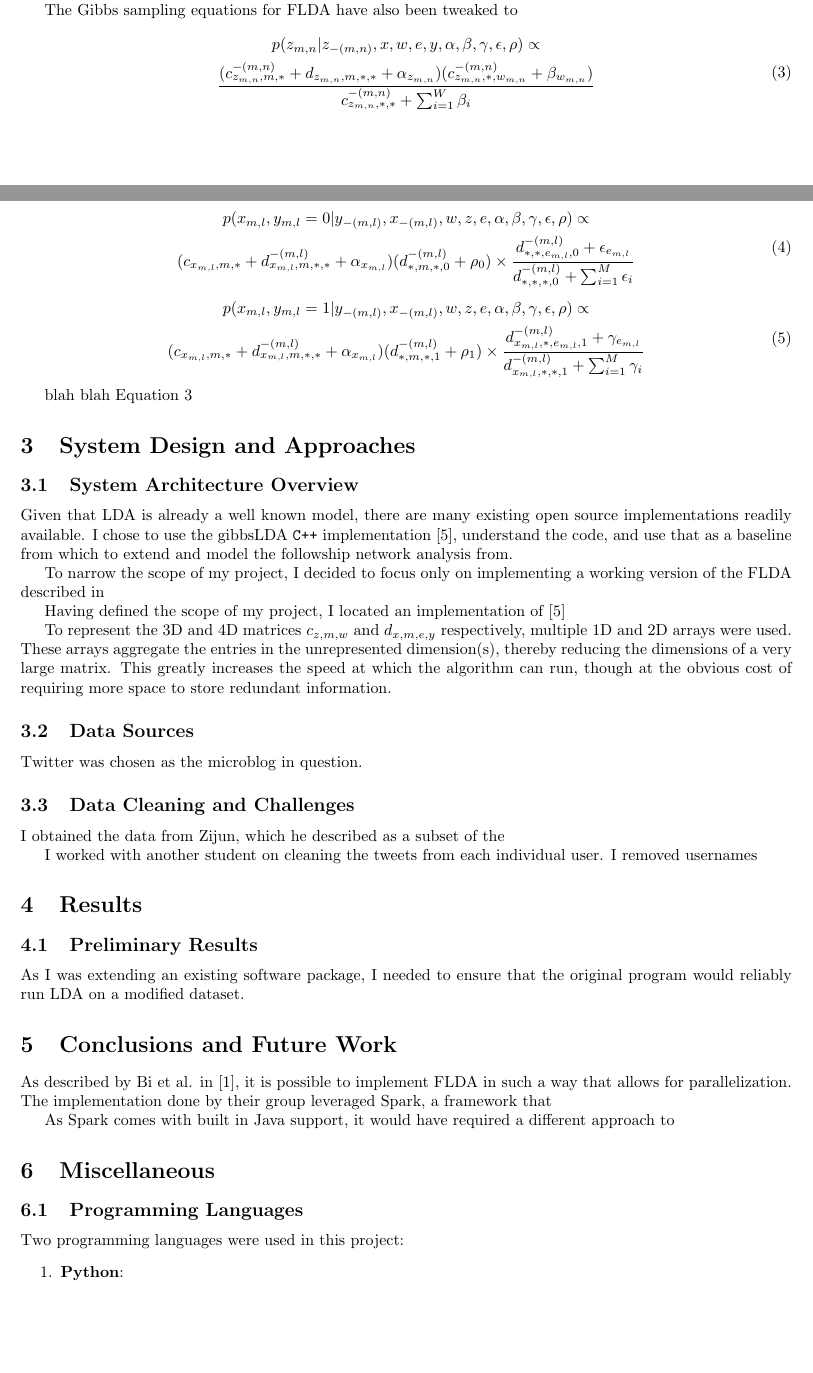
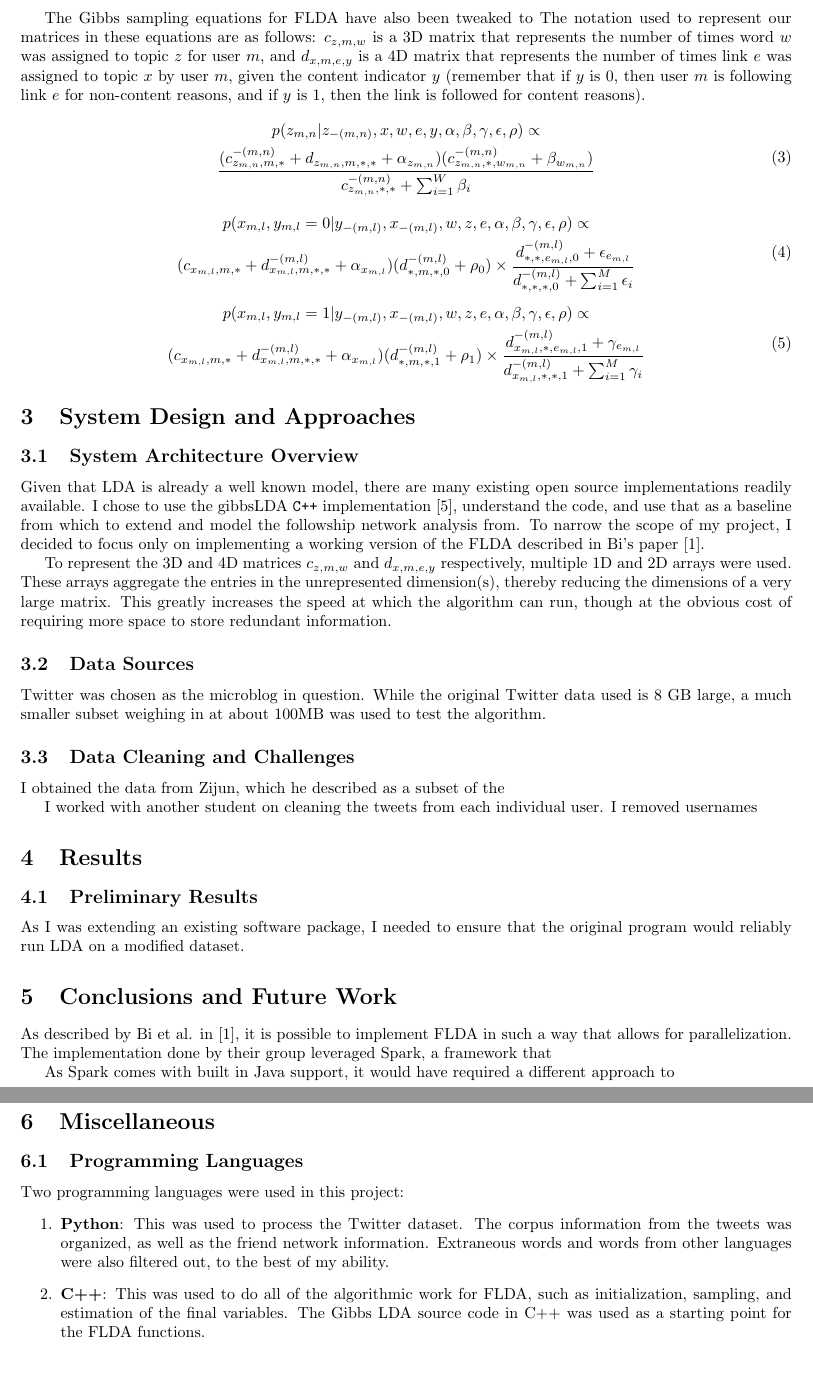
Before and after one commit to stung/flda_ms, a LaTeX paper (report/finalreport.tex): two parts of pages 3 and 4 of 5 before the commit and two parts of pages 4 and 5 of 5 after it, joined at a grey line, cut so that both start at the same text, the shorter picture padded with empty space. Compiled offline with pdfLaTeX.

Commit message:
Added the other variable estimation declarations, adding sections into the paper. About to test adding another term into the sampling equation to see if values are more accurate

```diff
--- a/report/finalreport.tex
+++ b/report/finalreport.tex
@@ -157,6 +153,7 @@ The primary source of information came from Professor John Cho's paper on FLDA \
 To solve this, a group of researchers proposed a new LDA model - one that could take into account these connections from the Twitter network. This is known as Followship-LDA (FLDA)
 
 The Gibbs sampling equations for FLDA have also been tweaked to
+The notation used to represent our matrices in these equations are as follows: $c_{z, m, w}$ is a 3D matrix that represents the number of times word $w$ was assigned to topic $z$ for user $m$, and $d_{x, m, e, y}$ is a 4D matrix that represents the number of times link $e$ was assigned to topic $x$ by user $m$, given the content indicator $y$ (remember that if $y$ is $0$, then user $m$ is following link $e$ for non-content reasons, and if $y$ is $1$, then the link is followed for content reasons).
 \begin{equation}\label{eq:flda_sem}
   \begin{gathered}
     p(z_{m, n} | z_{-(m, n)}, x, w, e, y, \alpha, \beta, \gamma, \epsilon, \rho) \propto \\
@@ -184,23 +181,17 @@ The Gibbs sampling equations for FLDA have also been tweaked to
   \end{gathered}
 \end{equation}
 
-blah blah Equation \ref{eq:flda_sem}
-
 
 %%%%%%%%%%%%%%%%%%%%%%%% Section 3: System Design and Approaches%%%%%%%%%%%%%%%%%%%%%%%%%%%%%
 \section{System Design and Approaches}
 \label{sec:approach}
 \subsection{System Architecture Overview}
-Given that LDA is already a well known model, there are many existing open source implementations readily available. I chose to use the gibbsLDA \verb!C++! implementation \cite{gibbs_lda}, understand the code, and use that as a baseline from which to extend and model the followship network analysis from.
-
-To narrow the scope of my project, I decided to focus only on implementing a working version of the FLDA described in
-
-Having defined the scope of my project, I located an implementation of  \cite{gibbs_lda}
+Given that LDA is already a well known model, there are many existing open source implementations readily available. I chose to use the gibbsLDA \verb!C++! implementation \cite{gibbs_lda}, understand the code, and use that as a baseline from which to extend and model the followship network analysis from. To narrow the scope of my project, I decided to focus only on implementing a working version of the FLDA described in Bi's paper \cite{flda}.
 
 To represent the 3D and 4D matrices $c_{z, m, w}$ and $d_{x, m, e, y}$ respectively, multiple 1D and 2D arrays were used. These arrays aggregate the entries in the unrepresented dimension(s), thereby reducing the dimensions of a very large matrix. This greatly increases the speed at which the algorithm can run, though at the obvious cost of requiring more space to store redundant information.
 
 \subsection{Data Sources}
-Twitter was chosen as the microblog in question.
+Twitter was chosen as the microblog in question. While the original Twitter data used is 8 GB large, a much smaller subset weighing in at about 100MB was used to test the algorithm.
 
 \subsection{Data Cleaning and Challenges}
 I obtained the data from Zijun, which he described as a subset of the
@@ -229,8 +220,8 @@ As Spark comes with built in Java support, it would have required a different ap
 \subsection{Programming Languages}
 Two programming languages were used in this project:
 \begin{enumerate}
-\item \textbf{Python}:
-\item \textbf{C++}:
+\item \textbf{Python}: This was used to process the Twitter dataset. The corpus information from the tweets was organized, as well as the friend network information. Extraneous words and words from other languages were also filtered out, to the best of my ability.
+\item \textbf{C++}: This was used to do all of the algorithmic work for FLDA, such as initialization, sampling, and estimation of the final variables. The Gibbs LDA source code in C++ was used as a starting point for the FLDA functions.
 \end{enumerate}
 
 % \end{multicols}
```
Also changed, not shown: report/finalreport.tex (14 more changed lines), 1 other file.
